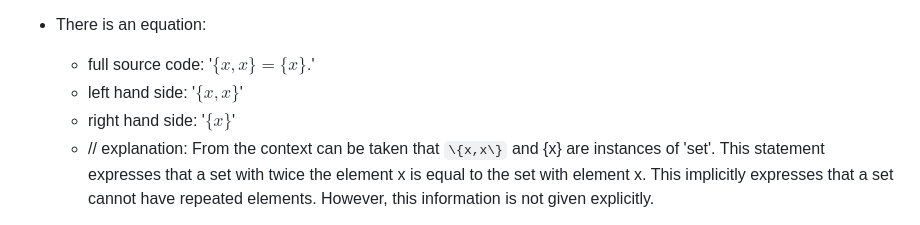
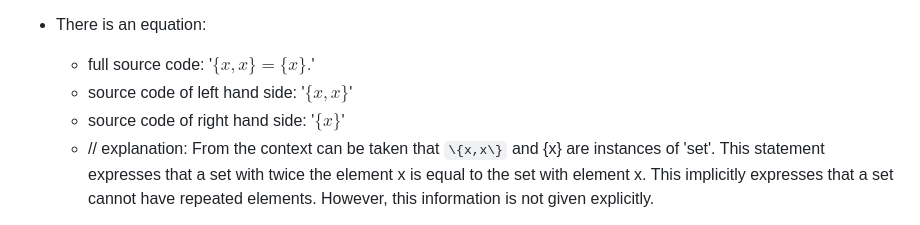
Before and after one commit to fkr4eng/stafo, a Markdown page: data/formalized_statements0.md, the part around the change. Drawn GitHub-style.

Commit message:
fix llm mistake

```diff
--- a/data/formalized_statements0.md
+++ b/data/formalized_statements0.md
@@ -163,8 +163,8 @@
 - // snippet(20)
 - There is an equation:
     - full source code: '$\{x,x\}=\{x\}.$'
-    - left hand side: '$\{x,x\}$'
-    - right hand side: '$\{x\}$'
+    - source code of left hand side: '$\{x,x\}$'
+    - source code of right hand side: '$\{x\}$'
     - // explanation: From the context can be taken that `\{x,x\}` and \{x\} are instances of 'set'. This statement expresses that a set with twice the element x is equal to the set with element x. This implicitly expresses that a set cannot have repeated elements. However, this information is not given explicitly.
 
 - // snippet(21)
```
